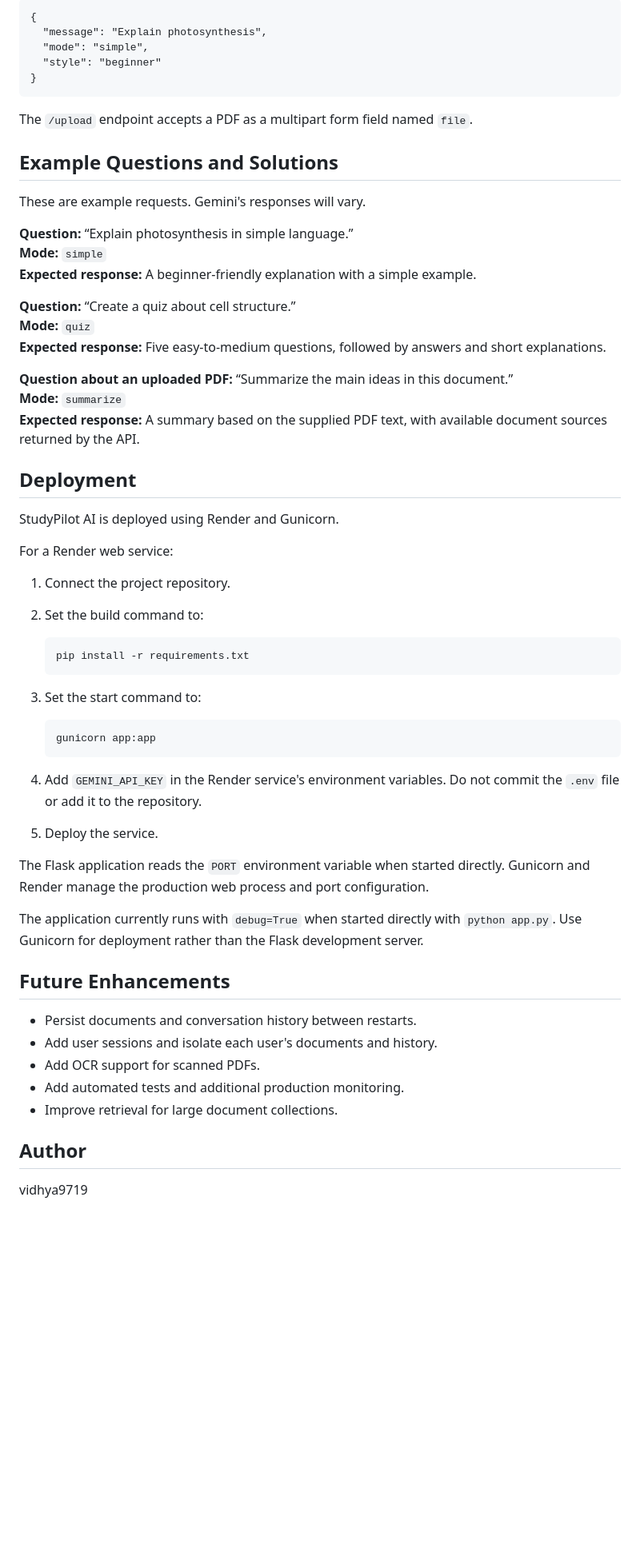
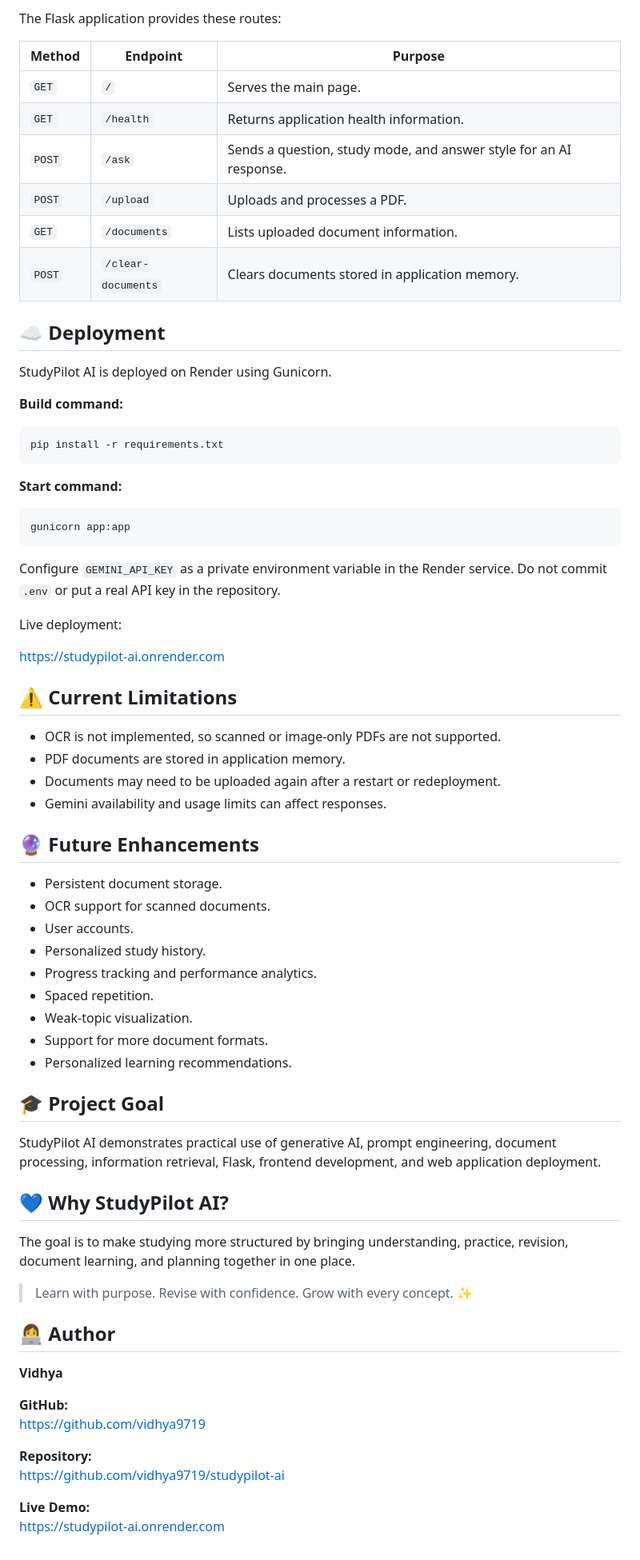
Before and after one commit to vidhya9719/studypilot-ai, a Markdown page: README.md, the part around one of its changes. Shown at 80% size. Rendered like a GitHub page; blank space fills up the shorter version.

````diff
--- a/README.md
+++ b/README.md
@@ -178,58 +242,75 @@ The `/ask` endpoint accepts JSON with `message`, `mode`, and `style` fields. For
 
-    {
-      "message": "Explain photosynthesis",
-      "mode": "simple",
-      "style": "beginner"
-    }
+The Flask application provides these routes:
 
-The `/upload` endpoint accepts a PDF as a multipart form field named `file`.
+| Method | Endpoint | Purpose |
+|---|---|---|
+| `GET` | `/` | Serves the main page. |
+| `GET` | `/health` | Returns application health information. |
+| `POST` | `/ask` | Sends a question, study mode, and answer style for an AI response. |
+| `POST` | `/upload` | Uploads and processes a PDF. |
+| `GET` | `/documents` | Lists uploaded document information. |
+| `POST` | `/clear-documents` | Clears documents stored in application memory. |
 
-## Example Questions and Solutions
+## ☁️ Deployment
 
-These are example requests. Gemini's responses will vary.
+StudyPilot AI is deployed on Render using Gunicorn.
 
-**Question:** “Explain photosynthesis in simple language.”
-**Mode:** `simple`
-**Expected response:** A beginner-friendly explanation with a simple example.
+**Build command:**
 
-**Question:** “Create a quiz about cell structure.”
-**Mode:** `quiz`
-**Expected response:** Five easy-to-medium questions, followed by answers and short explanations.
+```bash
+pip install -r requirements.txt
+```
 
-**Question about an uploaded PDF:** “Summarize the main ideas in this document.”
-**Mode:** `summarize`
-**Expected response:** A summary based on the supplied PDF text, with available document sources returned by the API.
+**Start command:**
 
-## Deployment
+```bash
+gunicorn app:app
+```
 
-StudyPilot AI is deployed using Render and Gunicorn.
+Configure `GEMINI_API_KEY` as a private environment variable in the Render service. Do not commit `.env` or put a real API key in the repository.
 
-For a Render web service:
+Live deployment:
 
-1. Connect the project repository.
-2. Set the build command to:
+https://studypilot-ai.onrender.com
 
-       pip install -r requirements.txt
+## ⚠️ Current Limitations
 
-3. Set the start command to:
+- OCR is not implemented, so scanned or image-only PDFs are not supported.
+- PDF documents are stored in application memory.
+- Documents may need to be uploaded again after a restart or redeployment.
+- Gemini availability and usage limits can affect responses.
 
-       gunicorn app:app
+## 🔮 Future Enhancements
 
-4. Add `GEMINI_API_KEY` in the Render service's environment variables. Do not commit the `.env` file or add it to the repository.
-5. Deploy the service.
+- Persistent document storage.
+- OCR support for scanned documents.
+- User accounts.
+- Personalized study history.
+- Progress tracking and performance analytics.
+- Spaced repetition.
+- Weak-topic visualization.
+- Support for more document formats.
+- Personalized learning recommendations.
 
-The Flask application reads the `PORT` environment variable when started directly. Gunicorn and Render manage the production web process and port configuration.
+## 🎓 Project Goal
 
-The application currently runs with `debug=True` when started directly with `python app.py`. Use Gunicorn for deployment rather than the Flask development server.
+StudyPilot AI demonstrates practical use of generative AI, prompt engineering, document processing, information retrieval, Flask, frontend development, and web application deployment.
 
-## Future Enhancements
+## 💙 Why StudyPilot AI?
 
-- Persist documents and conversation history between restarts.
-- Add user sessions and isolate each user's documents and history.
-- Add OCR support for scanned PDFs.
-- Add automated tests and additional production monitoring.
-- Improve retrieval for large document collections.
+The goal is to make studying more structured by bringing understanding, practice, revision, document learning, and planning together in one place.
 
-## Author
+> Learn with purpose. Revise with confidence. Grow with every concept. ✨
 
-vidhya9719
+## 👩‍💻 Author
+
+**Vidhya**
+
+**GitHub:**
+https://github.com/vidhya9719
+
+**Repository:**
+https://github.com/vidhya9719/studypilot-ai
+
+**Live Demo:**
+https://studypilot-ai.onrender.com
````
Also changed, not shown: other parts of README.md (+183 -119 lines).
